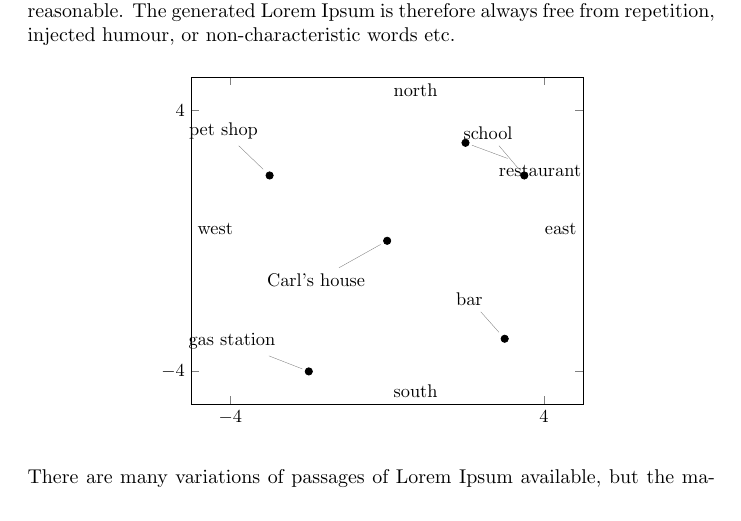
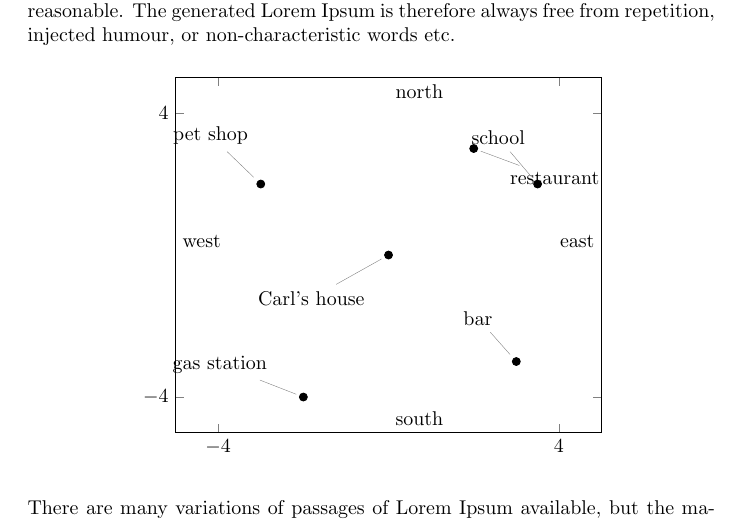
Before and after one commit to bartsnapp/jmm2018, a LaTeX document (xc.tex): part of page 1 of 5, cut so that both start at the same text. Compiled offline with pdfLaTeX.

Commit message:
try this to see if image fix works

```diff
--- a/xc.tex
+++ b/xc.tex
@@ -1,4 +1,9 @@
 \documentclass{ximera}
+\let\image\relax\let\endimage\relax
+\NewEnviron{image}{%
+  \begin{center}\BODY\end{center}% center
+}
+
 
 \author{Bart Snapp}
 
```
